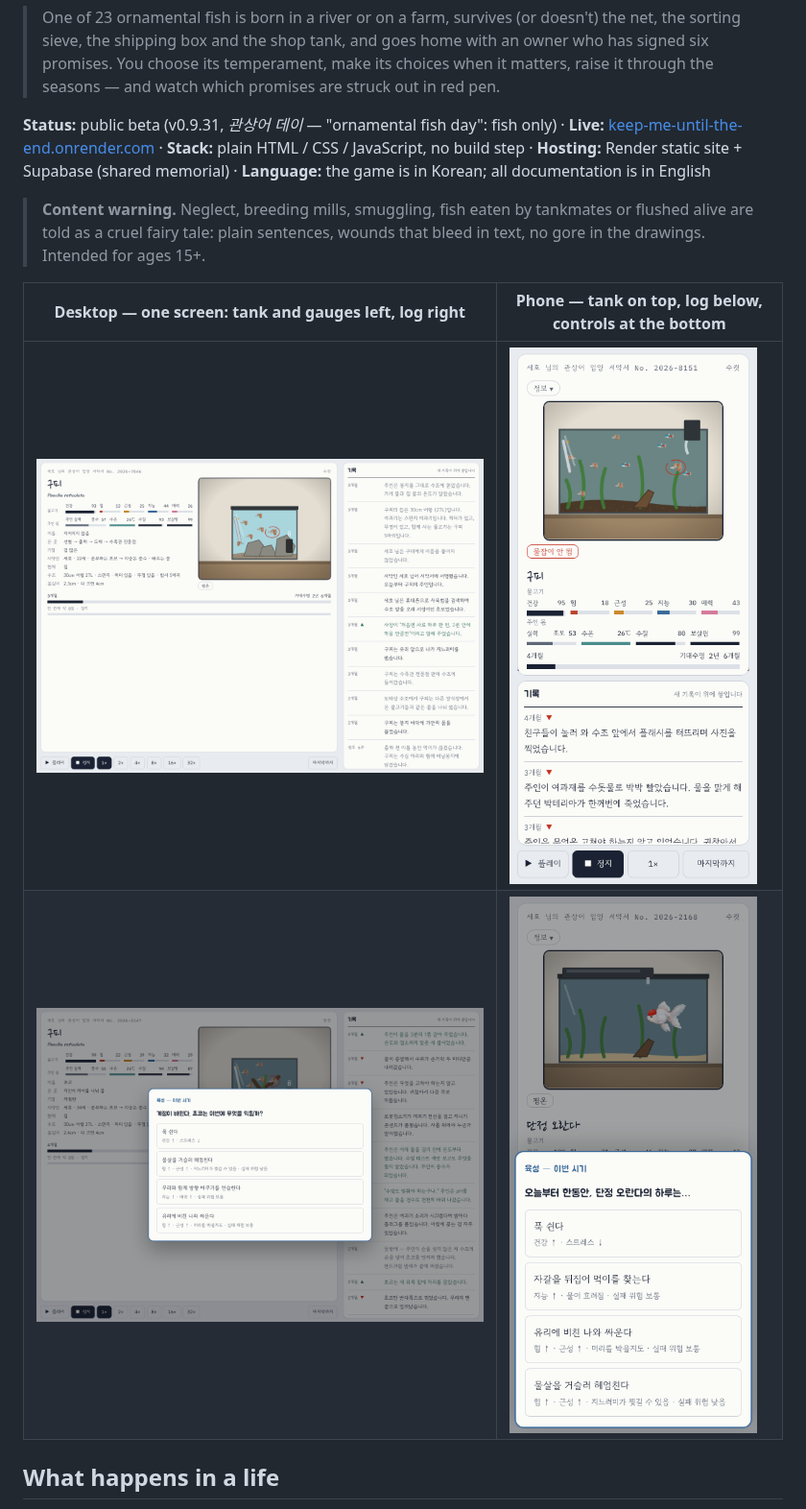
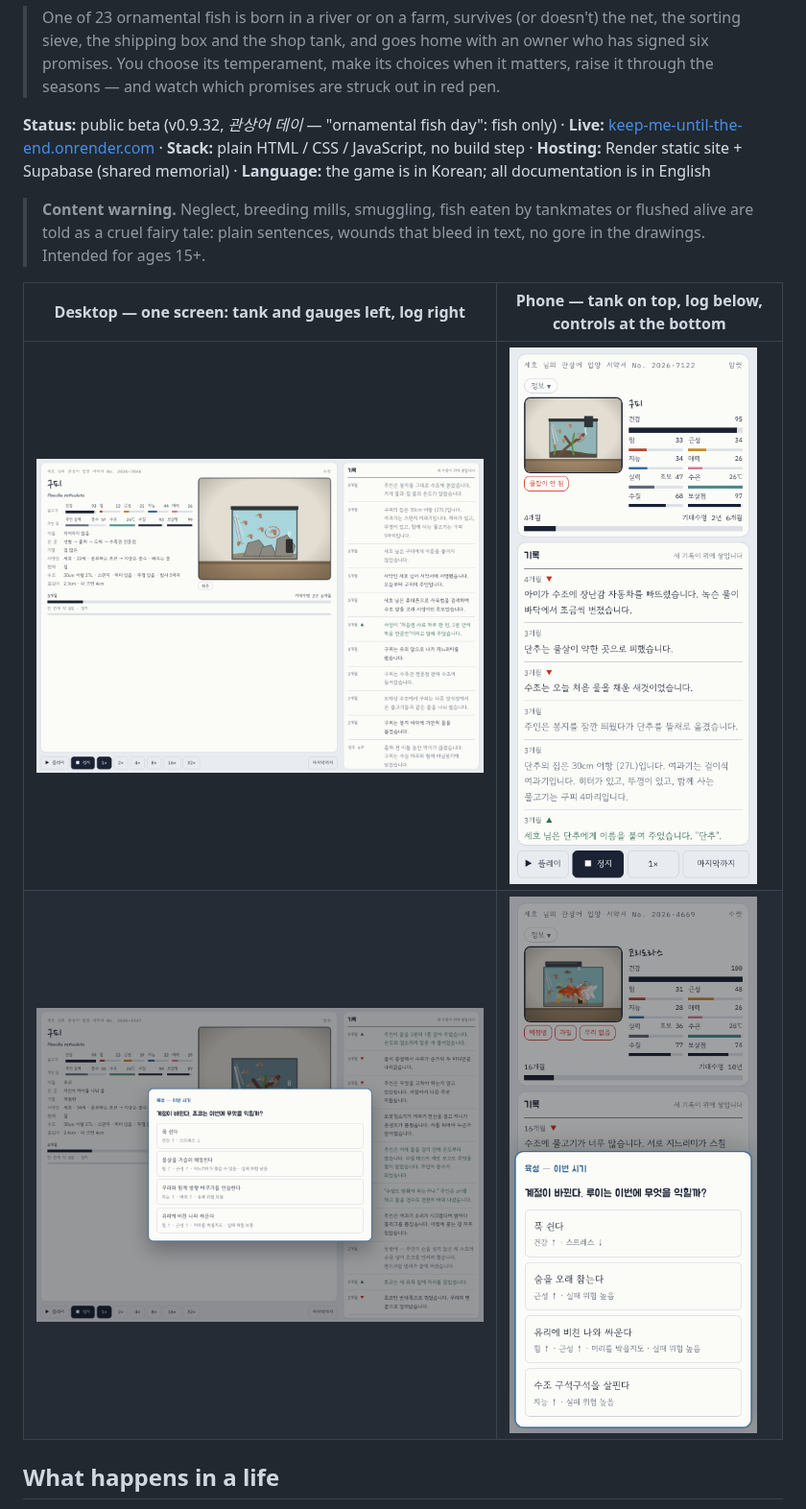
Before and after one commit to PSH020408/keep-me-until-the-end, a Markdown page: README.md, the part around one of its changes. Shown at 96% size. GitHub-like rendering; pictures changed too: docs/img/beta-phone-choice.png, docs/img/beta-phone.png.

```diff
--- a/README.md
+++ b/README.md
@@ -14,7 +14,7 @@ A browser life-simulation about the promises we make to the animals we keep.
 > signed six promises. You choose its temperament, make its choices when it matters, raise it
 > through the seasons — and watch which promises are struck out in red pen.
 
-**Status:** public beta (v0.9.31, *관상어 데이* — "ornamental fish day": fish only) · **Live:** [keep-me-until-the-end.onrender.com](https://keep-me-until-the-end.onrender.com) · **Stack:** plain HTML / CSS / JavaScript, no build step · **Hosting:** Render static site + Supabase (shared memorial) · **Language:** the game is in Korean; all documentation is in English
+**Status:** public beta (v0.9.32, *관상어 데이* — "ornamental fish day": fish only) · **Live:** [keep-me-until-the-end.onrender.com](https://keep-me-until-the-end.onrender.com) · **Stack:** plain HTML / CSS / JavaScript, no build step · **Hosting:** Render static site + Supabase (shared memorial) · **Language:** the game is in Korean; all documentation is in English
 
 > **Content warning.** Neglect, breeding mills, smuggling, fish eaten by tankmates or flushed
 > alive are told as a cruel fairy tale: plain sentences, wounds that bleed in text, no gore in the
```
Also changed, not shown: other parts of README.md (+1 -1 lines), LOG.md (+2 -0 lines), docs/DESIGN.md (+2 -1 lines), 10 other files.
